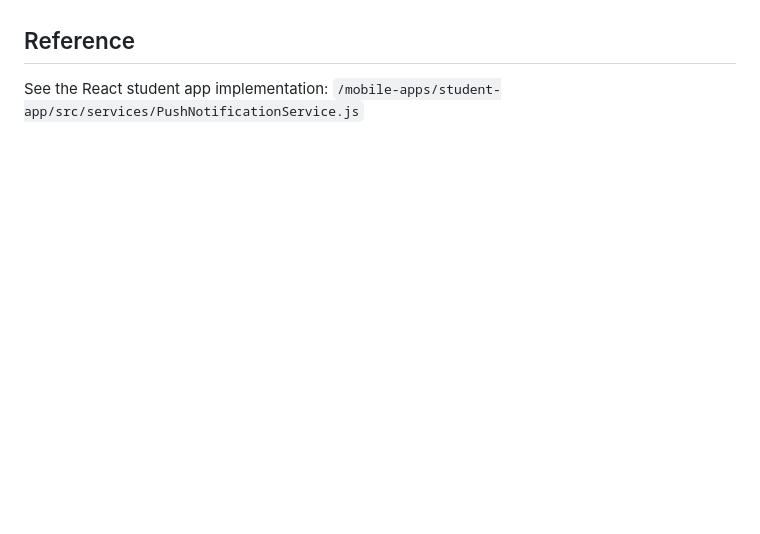
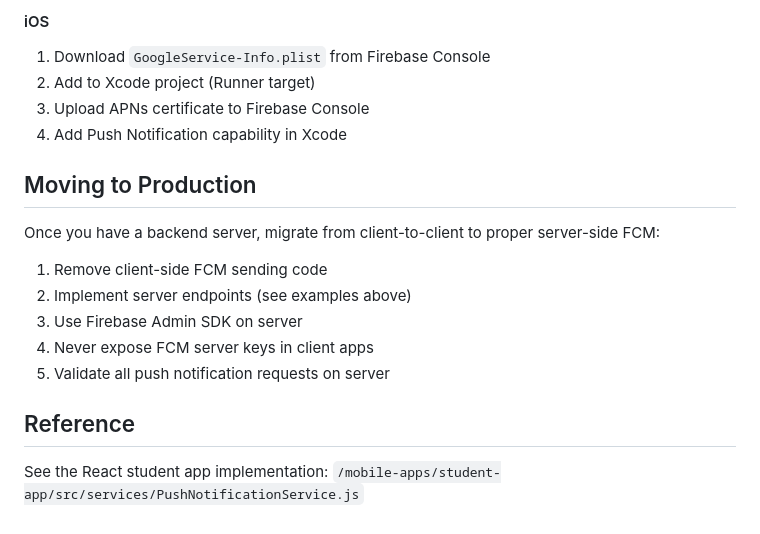
Before and after one commit to shahzaib93/tarteel-student-app, a Markdown page: PUSH_NOTIFICATIONS.md, the part around one of its changes. GitHub-like rendering; blank space fills up the shorter version.

```diff
--- a/PUSH_NOTIFICATIONS.md
+++ b/PUSH_NOTIFICATIONS.md
@@ -155,3 +236,18 @@ For Android push notifications:
+#### iOS
+1. Download `GoogleService-Info.plist` from Firebase Console
+2. Add to Xcode project (Runner target)
+3. Upload APNs certificate to Firebase Console
+4. Add Push Notification capability in Xcode
+
+## Moving to Production
+
+Once you have a backend server, migrate from client-to-client to proper server-side FCM:
+
+1. Remove client-side FCM sending code
+2. Implement server endpoints (see examples above)
+3. Use Firebase Admin SDK on server
+4. Never expose FCM server keys in client apps
+5. Validate all push notification requests on server
 
 ## Reference
 
```
Also changed, not shown: other parts of PUSH_NOTIFICATIONS.md (+83 -2 lines).
